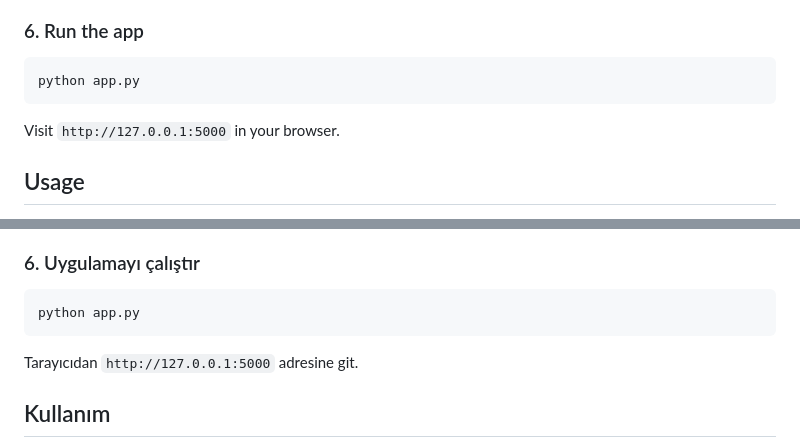
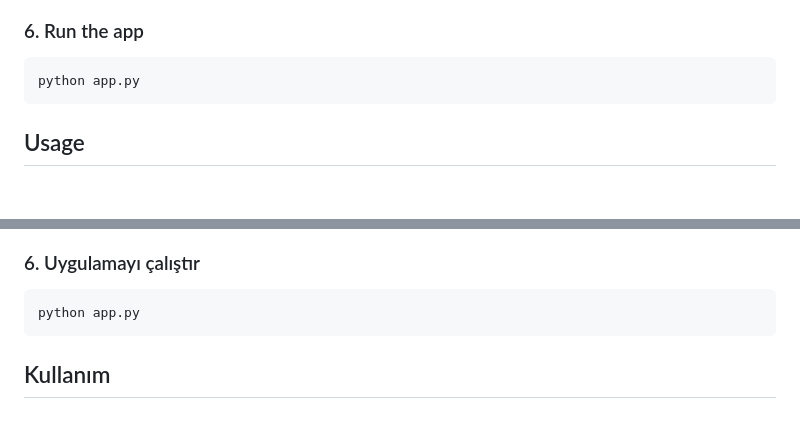
Before and after one commit to berk2na/spotitransfer, a Markdown page: README.md, 2 parts joined by grey strips. Drawn GitHub-style; blank space fills up the shorter version.

````diff
--- a/README.md
+++ b/README.md
@@ -76,8 +76,6 @@ SECRET_KEY=your_random_secret_key
 ```bash
 python app.py
 ```
-
-Visit `http://127.0.0.1:5000` in your browser.
 
 ## Usage
 
@@ -172,8 +170,6 @@ SECRET_KEY=rastgele_uzun_bir_anahtar
 python app.py
 ```
 
-Tarayıcıdan `http://127.0.0.1:5000` adresine git.
-
 ## Kullanım
 
 1. **Spotify ile Bağlan** butonuna tıkla ve giriş yap
````
